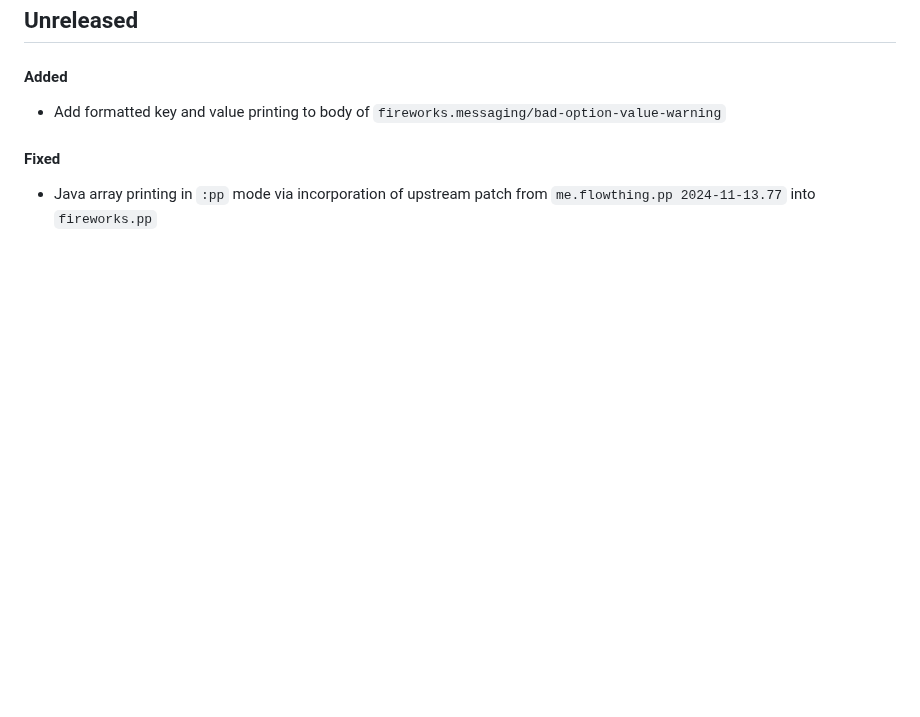
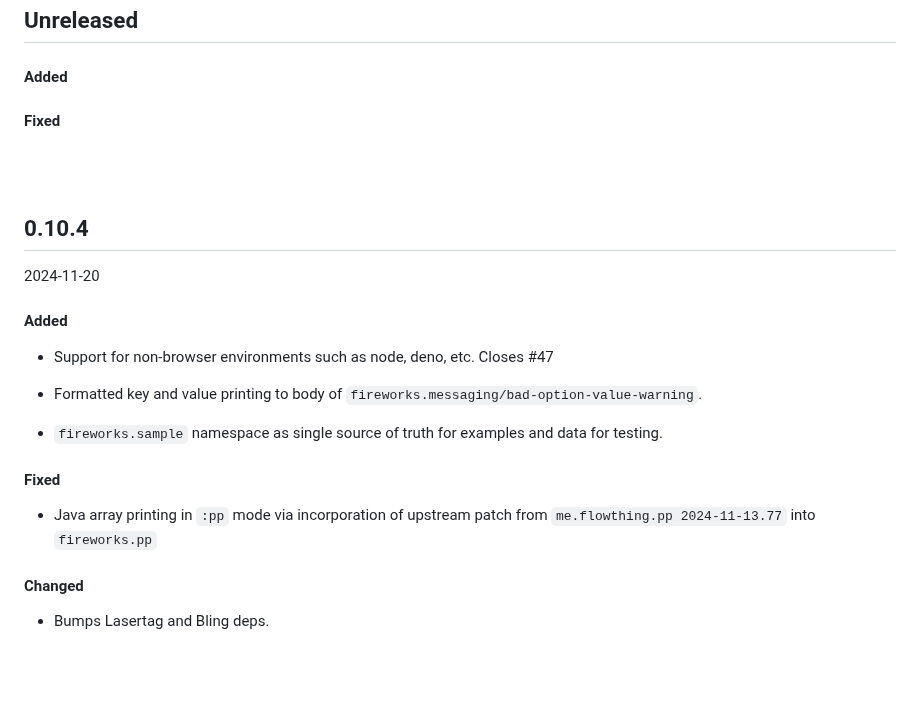
Before and after one commit to paintparty/fireworks, a Markdown page: CHANGELOG.md, the part around the change. GitHub-like rendering; blank space fills up the shorter version.

Commit message:
Update changelog

```diff
--- a/CHANGELOG.md
+++ b/CHANGELOG.md
@@ -7,10 +7,28 @@ For a list of breaking changes, check [here](#breaking-changes)
 ## Unreleased
 
 #### Added
-- Add formatted key and value printing to body of `fireworks.messaging/bad-option-value-warning`
+
+#### Fixed
+
+<br>
+<br>
+
+## 0.10.4
+2024-11-20
+
+
+#### Added
+- Support for non-browser environments such as node, deno, etc. Closes #47
+
+- Formatted key and value printing to body of `fireworks.messaging/bad-option-value-warning`.
+
+- `fireworks.sample` namespace as single source of truth for examples and data for testing.
 
 #### Fixed
 - Java array printing in `:pp` mode via incorporation of upstream patch from `me.flowthing.pp 2024-11-13.77` into `fireworks.pp`
+
+#### Changed
+- Bumps Lasertag and Bling deps.
 
 <br>
 <br>
```
